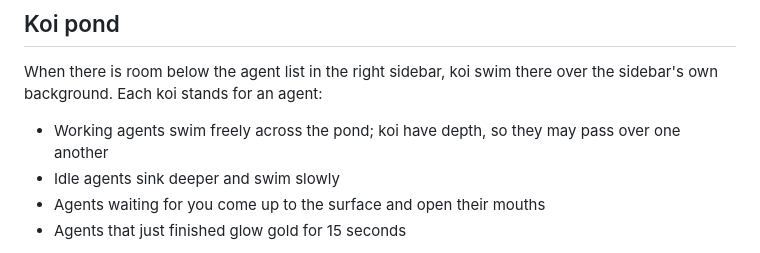
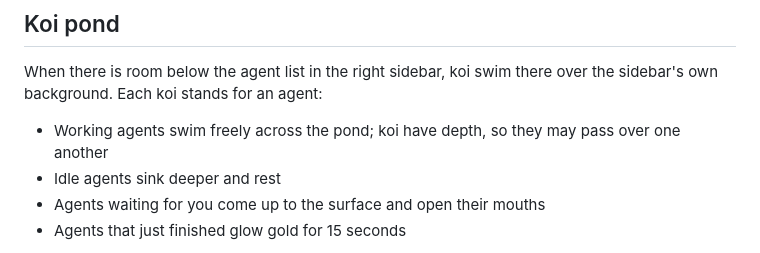
Before and after one commit to kazuph/ikesu, a Markdown page: README.md, the part around the change. Drawn GitHub-style.

```diff
--- a/README.md
+++ b/README.md
@@ -74,7 +74,7 @@ Lets you answer agents' confirmations and questions in a native window. The pane
 When there is room below the agent list in the right sidebar, koi swim there over the sidebar's own background. Each koi stands for an agent:
 
 - Working agents swim freely across the pond; koi have depth, so they may pass over one another
-- Idle agents sink deeper and swim slowly
+- Idle agents sink deeper and rest
 - Agents waiting for you come up to the surface and open their mouths
 - Agents that just finished glow gold for 15 seconds
 
```
Also changed, not shown: README.ja.md (+1 -1 lines).
